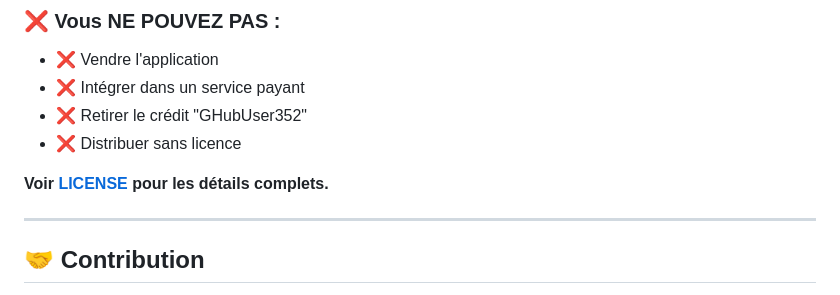
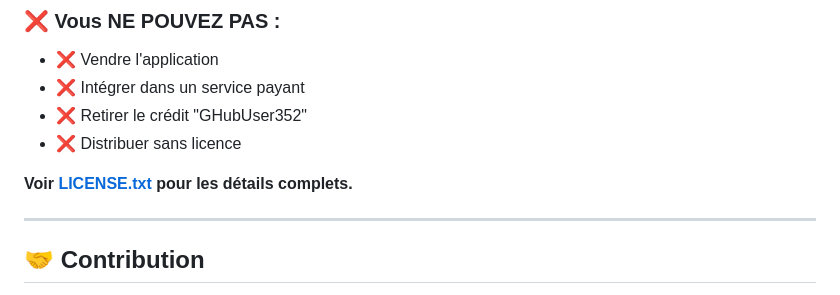
Before and after one commit to GHubUser352/Life-Metrics, a Markdown page: README.md, the part around the change. Rendered like a GitHub page.

Commit message:
Update 1.24 - Fix & Features

```diff
--- a/README.md
+++ b/README.md
@@ -83,7 +83,7 @@ Ce projet est sous licence **Creative Commons Attribution - Pas d'Utilisation Co
 - ❌ Retirer le crédit "GHubUser352"
 - ❌ Distribuer sans licence
 
-**Voir [LICENSE](LICENSE) pour les détails complets.**
+**Voir [LICENSE.txt](LICENSE) pour les détails complets.**
 
 ---
 
```
